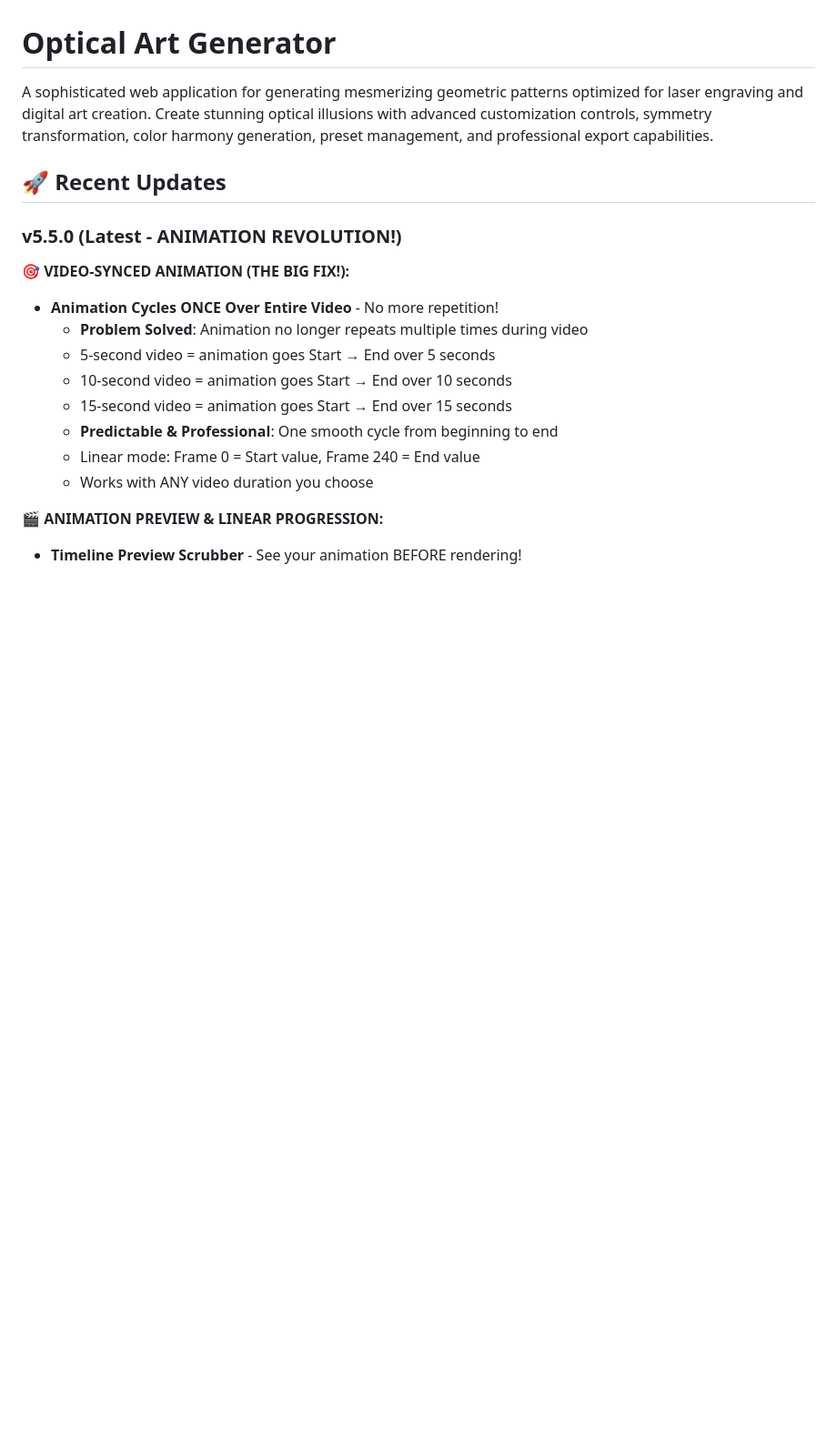
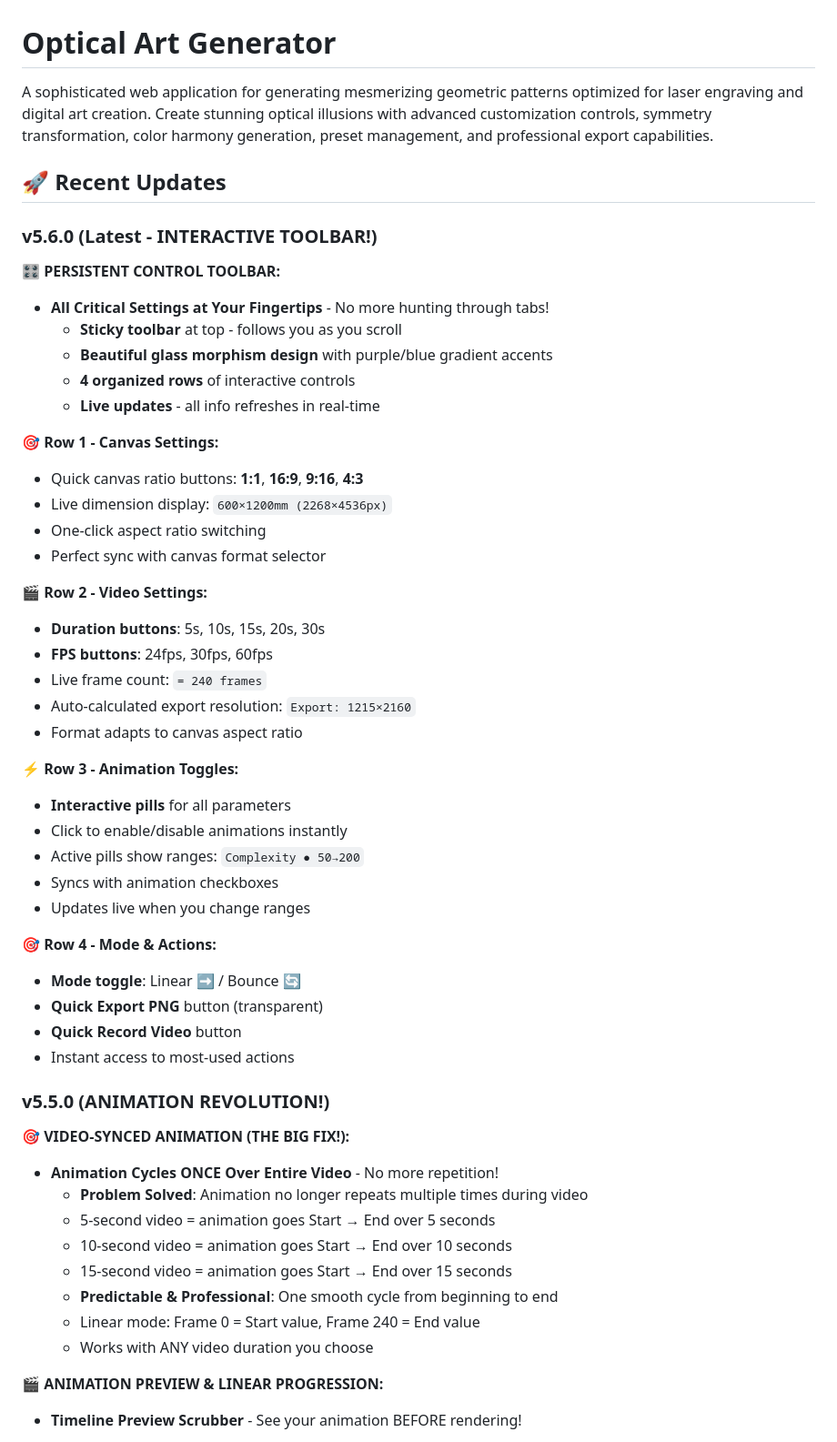
Before and after one commit to chillee151/optical-art-generator, a Markdown page: README.md, the part around the change. Shown: that part at 91% size. Drawn GitHub-style; blank space fills up the shorter version.

Commit message:
Document v5.6.0: Interactive Toolbar
📚 DOCUMENTATION UPDATE

Added comprehensive v5.6.0 release notes:

🎛️ PERSISTENT CONTROL TOOLBAR:
- Overview of sticky toolbar design
- Glass morphism aesthetic details
- Live update capabilities

📐 Row-by-row feature breakdown:
- Row 1: Canvas ratio buttons (1:1, 16:9, 9:16, 4:3)
- Row 2: Video duration + FPS selectors
- Row 3: Interactive animation pills with live ranges
- Row 4: Mode toggle + quick action buttons

✨ Key benefits highlighted:
- No more tab switching
- All critical settings visible
- One-click access to common actions
- Real-time info updates
- Beautiful, professional UI

Complete feature documentation for the new toolbar system!

```diff
--- a/README.md
+++ b/README.md
@@ -4,7 +4,42 @@ A sophisticated web application for generating mesmerizing geometric patterns op
 
 ## 🚀 Recent Updates
 
-### v5.5.0 (Latest - ANIMATION REVOLUTION!)
+### v5.6.0 (Latest - INTERACTIVE TOOLBAR!)
+
+**🎛️ PERSISTENT CONTROL TOOLBAR:**
+- **All Critical Settings at Your Fingertips** - No more hunting through tabs!
+  - **Sticky toolbar** at top - follows you as you scroll
+  - **Beautiful glass morphism design** with purple/blue gradient accents
+  - **4 organized rows** of interactive controls
+  - **Live updates** - all info refreshes in real-time
+
+**🎯 Row 1 - Canvas Settings:**
+- Quick canvas ratio buttons: **1:1**, **16:9**, **9:16**, **4:3**
+- Live dimension display: `600×1200mm (2268×4536px)`
+- One-click aspect ratio switching
+- Perfect sync with canvas format selector
+
+**🎬 Row 2 - Video Settings:**
+- **Duration buttons**: 5s, 10s, 15s, 20s, 30s
+- **FPS buttons**: 24fps, 30fps, 60fps
+- Live frame count: `= 240 frames`
+- Auto-calculated export resolution: `Export: 1215×2160`
+- Format adapts to canvas aspect ratio
+
+**⚡ Row 3 - Animation Toggles:**
+- **Interactive pills** for all parameters
+- Click to enable/disable animations instantly
+- Active pills show ranges: `Complexity ● 50→200`
+- Syncs with animation checkboxes
+- Updates live when you change ranges
+
+**🎯 Row 4 - Mode & Actions:**
+- **Mode toggle**: Linear ➡️ / Bounce 🔄
+- **Quick Export PNG** button (transparent)
+- **Quick Record Video** button
+- Instant access to most-used actions
+
+### v5.5.0 (ANIMATION REVOLUTION!)
 
 **🎯 VIDEO-SYNCED ANIMATION (THE BIG FIX!):**
 - **Animation Cycles ONCE Over Entire Video** - No more repetition!
```
